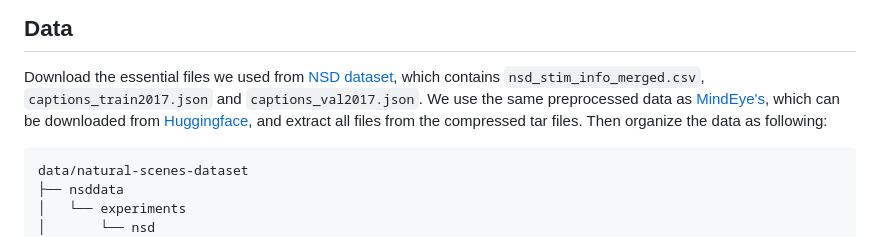
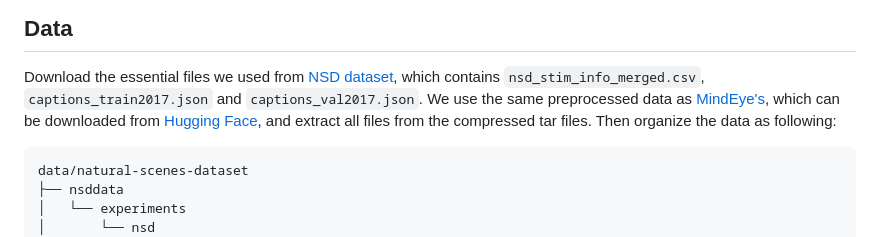
Before and after one commit to littlepure2333/MindBridge, a Markdown page: README.md, the part around the change. GitHub-like rendering.

Commit message:
Update README.md
Huggingface -> Hugging Face

````diff
--- a/README.md
+++ b/README.md
@@ -36,7 +36,7 @@ pip install -r requirements.txt
 ## Data
 
 Download the essential files we used from [NSD dataset](https://natural-scenes-dataset.s3.amazonaws.com/index.html), which contains `nsd_stim_info_merged.csv`, `captions_train2017.json` and `captions_val2017.json`.
-We use the same preprocessed data as [MindEye's](https://github.com/MedARC-AI/fMRI-reconstruction-NSD), which can be downloaded from [Huggingface](https://huggingface.co/datasets/pscotti/naturalscenesdataset/tree/main/webdataset_avg_split), and extract all files from the compressed tar files.
+We use the same preprocessed data as [MindEye's](https://github.com/MedARC-AI/fMRI-reconstruction-NSD), which can be downloaded from [Hugging Face](https://huggingface.co/datasets/pscotti/naturalscenesdataset/tree/main/webdataset_avg_split), and extract all files from the compressed tar files.
 Then organize the data as following:
 
 ```
````
